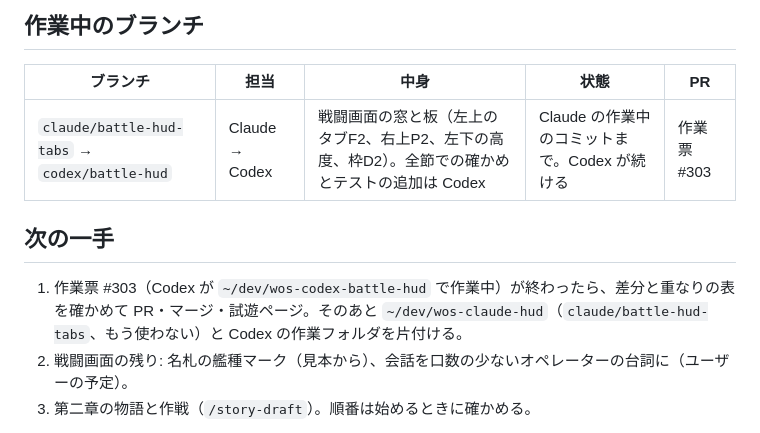
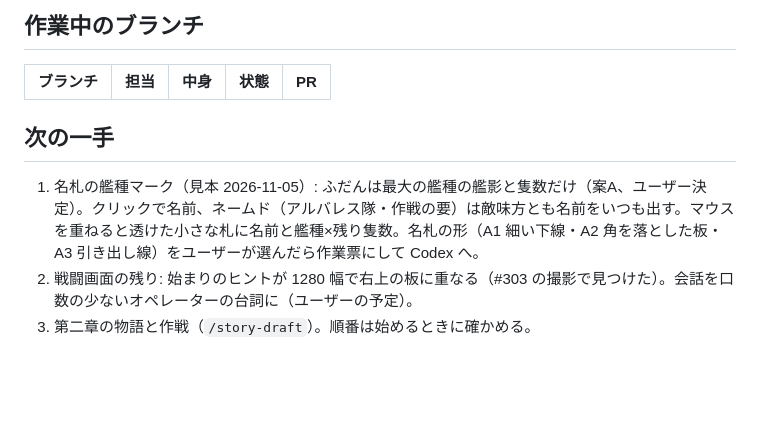
Before and after one commit to beikutopoteto/War-of-space, a Markdown page: docs/PROJECT_STATUS.md, the part around the change. Rendered like a GitHub page; blank space fills up the shorter version.

Commit message:
PROJECT_STATUS: #303 を出したあとの次の一手（名札の見本）
Co-Authored-By: Claude Opus 5.5 <noreply@anthropic.com>

```diff
--- a/docs/PROJECT_STATUS.md
+++ b/docs/PROJECT_STATUS.md
@@ -10,11 +10,10 @@ Claude と Codex が作業を受け渡すための短いメモ。詳しい「現
 
 | ブランチ | 担当 | 中身 | 状態 | PR |
 |---|---|---|---|---|
-| `claude/battle-hud-tabs` → `codex/battle-hud` | Claude → Codex | 戦闘画面の窓と板（左上のタブF2、右上P2、左下の高度、枠D2）。全節での確かめとテストの追加は Codex | Claude の作業中のコミットまで。Codex が続ける | 作業票 #303 |
 
 ## 次の一手
-1. 作業票 #303（Codex が `~/dev/wos-codex-battle-hud` で作業中）が終わったら、差分と重なりの表を確かめて PR・マージ・試遊ページ。そのあと `~/dev/wos-claude-hud`（`claude/battle-hud-tabs`、もう使わない）と Codex の作業フォルダを片付ける。
-2. 戦闘画面の残り: 名札の艦種マーク（見本から）、会話を口数の少ないオペレーターの台詞に（ユーザーの予定）。
+1. 名札の艦種マーク（見本 2026-11-05）: ふだんは最大の艦種の艦影と隻数だけ（案A、ユーザー決定）。クリックで名前、ネームド（アルバレス隊・作戦の要）は敵味方とも名前をいつも出す。マウスを重ねると透けた小さな札に名前と艦種×残り隻数。名札の形（A1 細い下線・A2 角を落とした板・A3 引き出し線）をユーザーが選んだら作業票にして Codex へ。
+2. 戦闘画面の残り: 始まりのヒントが 1280 幅で右上の板に重なる（#303 の撮影で見つけた）。会話を口数の少ないオペレーターの台詞に（ユーザーの予定）。
 3. 第二章の物語と作戦（`/story-draft`）。順番は始めるときに確かめる。
 - メニューの大改造（タイトル〜オプション、①〜③b）はゲームに入った（#285・#287〜#289、2026-11-04）。試遊での直しを続けている（#291〜#296）。画面の空間の使い方の決まり（2026-11-05）は `docs/spec.md`「メニューの大改造」。
 - 第一章は完成。ユーザーが通しで遊び、釣り合いはよい（2026-11-04）。
```
